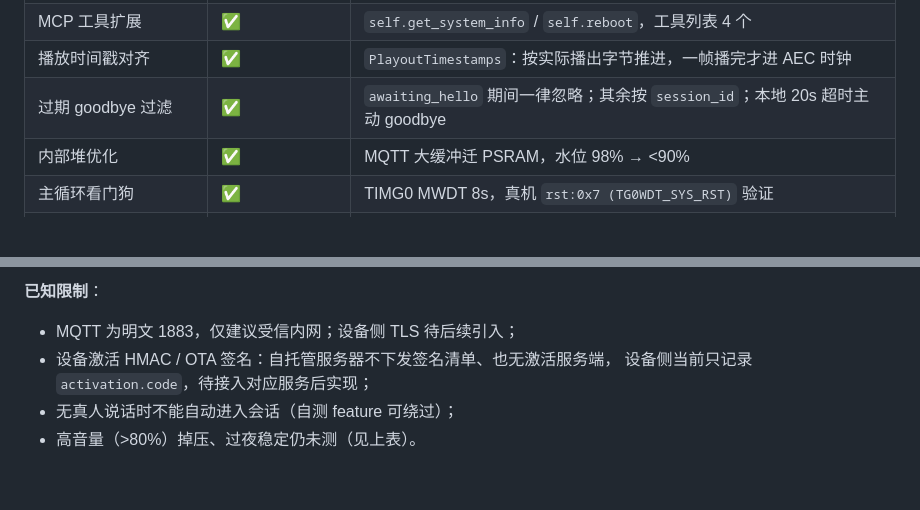
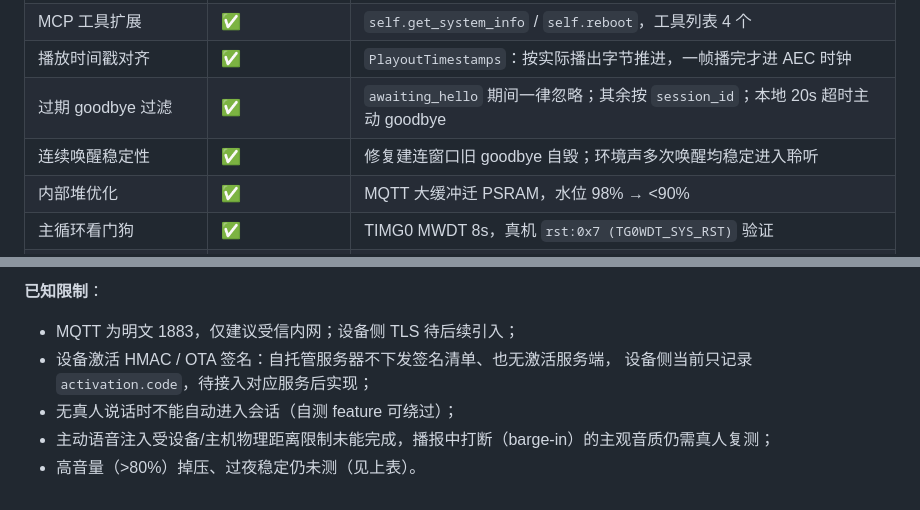
Before and after one commit to 1qingfeng-1/xiaozhi-s3, a Markdown page: docs/ROADMAP.md, 2 parts joined by grey strips. Rendered like a GitHub page; blank space fills up the shorter version.

Commit message:
docs(roadmap): 记录连续唤醒稳定性与 barge-in 主观验收限制
Co-Authored-By: Claude Code <noreply@anthropic.com>

```diff
--- a/docs/ROADMAP.md
+++ b/docs/ROADMAP.md
@@ -286,6 +286,7 @@ M1 音频通路 ── M2 WiFi/配网 ── M4.1 WS 协议 ── M4.2 opus 全
 | MCP 工具扩展 | ✅ | `self.get_system_info` / `self.reboot`，工具列表 4 个 |
 | 播放时间戳对齐 | ✅ | `PlayoutTimestamps`：按实际播出字节推进，一帧播完才进 AEC 时钟 |
 | 过期 goodbye 过滤 | ✅ | `awaiting_hello` 期间一律忽略；其余按 `session_id`；本地 20s 超时主动 goodbye |
+| 连续唤醒稳定性 | ✅ | 修复建连窗口旧 goodbye 自毁；环境声多次唤醒均稳定进入聆听 |
 | 内部堆优化 | ✅ | MQTT 大缓冲迁 PSRAM，水位 98% → <90% |
 | 主循环看门狗 | ✅ | TIMG0 MWDT 8s，真机 `rst:0x7 (TG0WDT_SYS_RST)` 验证 |
 | OTA 低电保护 | ✅ | 电量 <20% 且未充电跳过升级（防中途掉电） |
@@ -309,4 +310,5 @@ M1 音频通路 ── M2 WiFi/配网 ── M4.1 WS 协议 ── M4.2 opus 全
 - 设备激活 HMAC / OTA 签名：自托管服务器不下发签名清单、也无激活服务端，
   设备侧当前只记录 `activation.code`，待接入对应服务后实现；
 - 无真人说话时不能自动进入会话（自测 feature 可绕过）；
+- 主动语音注入受设备/主机物理距离限制未能完成，播报中打断（barge-in）的主观音质仍需真人复测；
 - 高音量（>80%）掉压、过夜稳定仍未测（见上表）。
```
